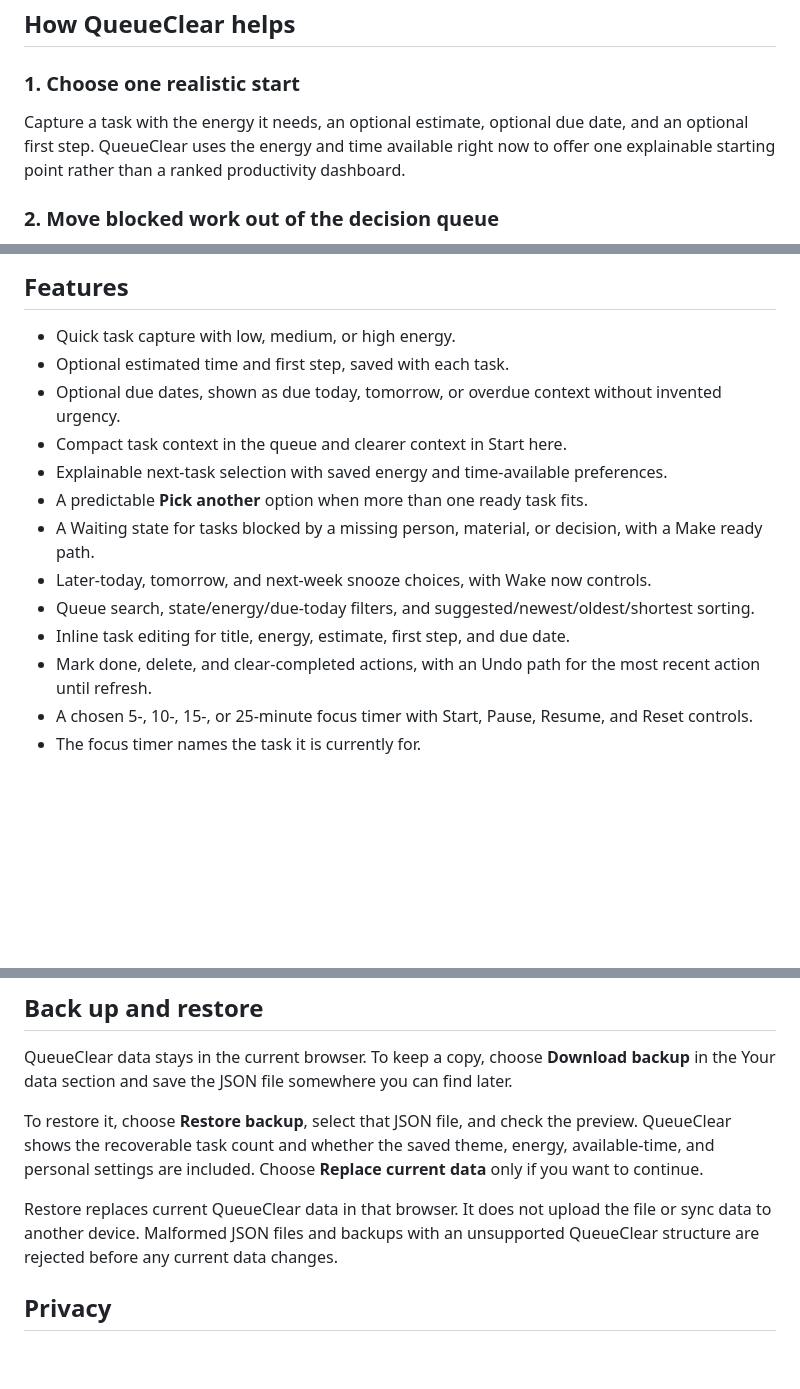
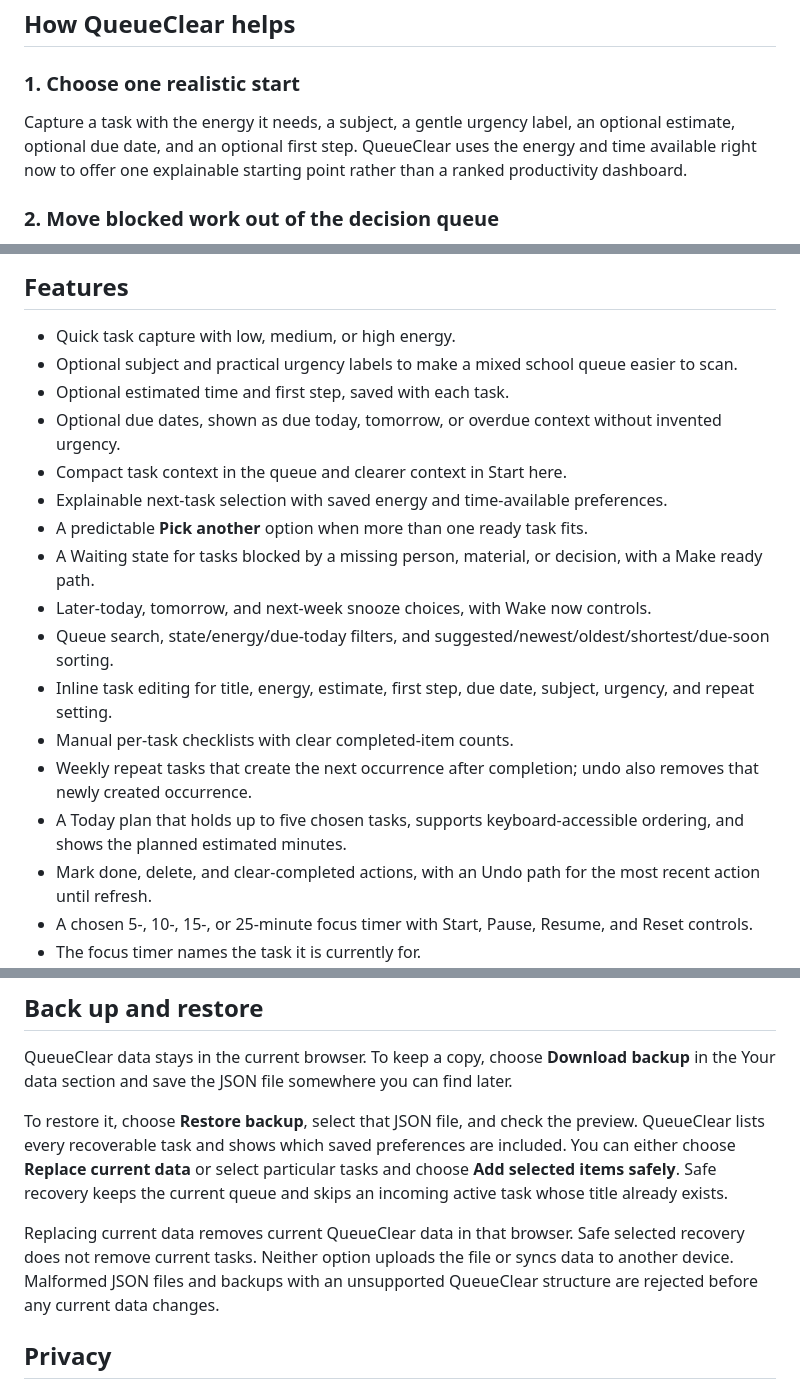
Before and after one commit to aaravkatiyar55-gif/queueclear, a Markdown page: README.md, 3 parts joined by grey strips. Drawn GitHub-style; blank space fills up the shorter version.

Commit message:
docs(readme): document local recovery workflow

```diff
--- a/README.md
+++ b/README.md
@@ -14,7 +14,7 @@ designed around those three moments rather than around maintaining a long task l
 
 ### 1. Choose one realistic start
 
-Capture a task with the energy it needs, an optional estimate, optional due date, and an optional first step. QueueClear
+Capture a task with the energy it needs, a subject, a gentle urgency label, an optional estimate, optional due date, and an optional first step. QueueClear
 uses the energy and time available right now to offer one explainable starting point rather than a
 ranked productivity dashboard.
 
@@ -50,6 +50,7 @@ The “Why this task?” note names the part of that rule that decided the curre
 ## Features
 
 - Quick task capture with low, medium, or high energy.
+- Optional subject and practical urgency labels to make a mixed school queue easier to scan.
 - Optional estimated time and first step, saved with each task.
 - Optional due dates, shown as due today, tomorrow, or overdue context without invented urgency.
 - Compact task context in the queue and clearer context in Start here.
@@ -57,8 +58,11 @@ The “Why this task?” note names the part of that rule that decided the curre
 - A predictable **Pick another** option when more than one ready task fits.
 - A Waiting state for tasks blocked by a missing person, material, or decision, with a Make ready path.
 - Later-today, tomorrow, and next-week snooze choices, with Wake now controls.
-- Queue search, state/energy/due-today filters, and suggested/newest/oldest/shortest sorting.
-- Inline task editing for title, energy, estimate, first step, and due date.
+- Queue search, state/energy/due-today filters, and suggested/newest/oldest/shortest/due-soon sorting.
+- Inline task editing for title, energy, estimate, first step, due date, subject, urgency, and repeat setting.
+- Manual per-task checklists with clear completed-item counts.
+- Weekly repeat tasks that create the next occurrence after completion; undo also removes that newly created occurrence.
+- A Today plan that holds up to five chosen tasks, supports keyboard-accessible ordering, and shows the planned estimated minutes.
 - Mark done, delete, and clear-completed actions, with an Undo path for the most recent action until refresh.
 - A chosen 5-, 10-, 15-, or 25-minute focus timer with Start, Pause, Resume, and Reset controls.
 - The focus timer names the task it is currently for.
@@ -71,9 +75,9 @@ The “Why this task?” note names the part of that rule that decided the curre
 
 QueueClear data stays in the current browser. To keep a copy, choose **Download backup** in the Your data section and save the JSON file somewhere you can find later.
 
-To restore it, choose **Restore backup**, select that JSON file, and check the preview. QueueClear shows the recoverable task count and whether the saved theme, energy, available-time, and personal settings are included. Choose **Replace current data** only if you want to continue.
+To restore it, choose **Restore backup**, select that JSON file, and check the preview. QueueClear lists every recoverable task and shows which saved preferences are included. You can either choose **Replace current data** or select particular tasks and choose **Add selected items safely**. Safe recovery keeps the current queue and skips an incoming active task whose title already exists.
 
-Restore replaces current QueueClear data in that browser. It does not upload the file or sync data to another device. Malformed JSON files and backups with an unsupported QueueClear structure are rejected before any current data changes.
+Replacing current data removes current QueueClear data in that browser. Safe selected recovery does not remove current tasks. Neither option uploads the file or syncs data to another device. Malformed JSON files and backups with an unsupported QueueClear structure are rejected before any current data changes.
 
 ## Privacy
 
```
Also changed, not shown: other parts of README.md (+2 -0 lines).
